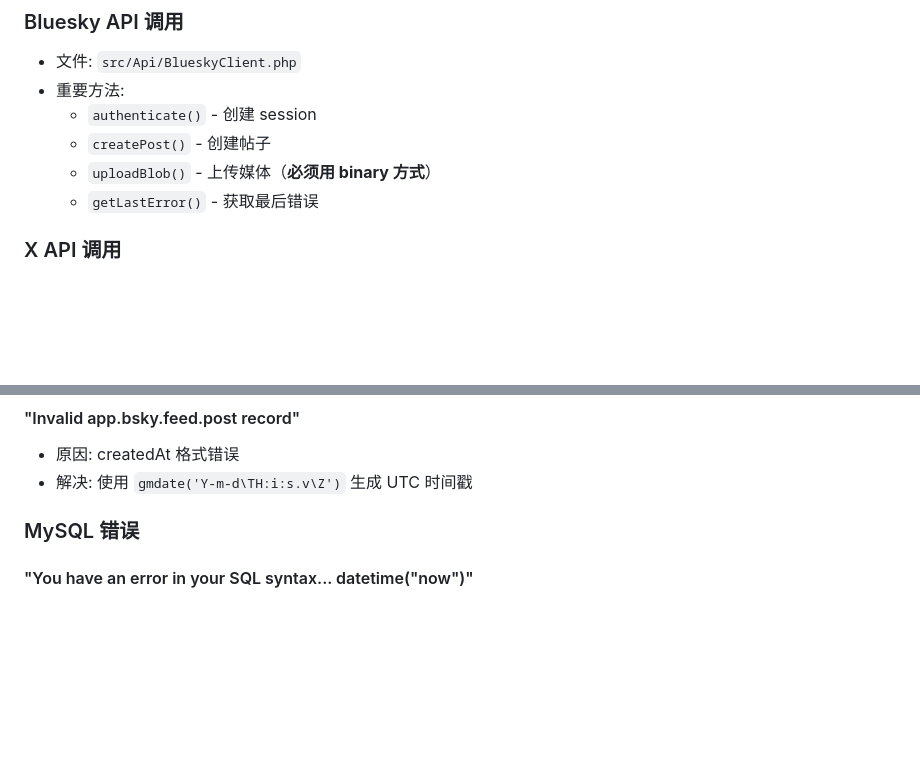
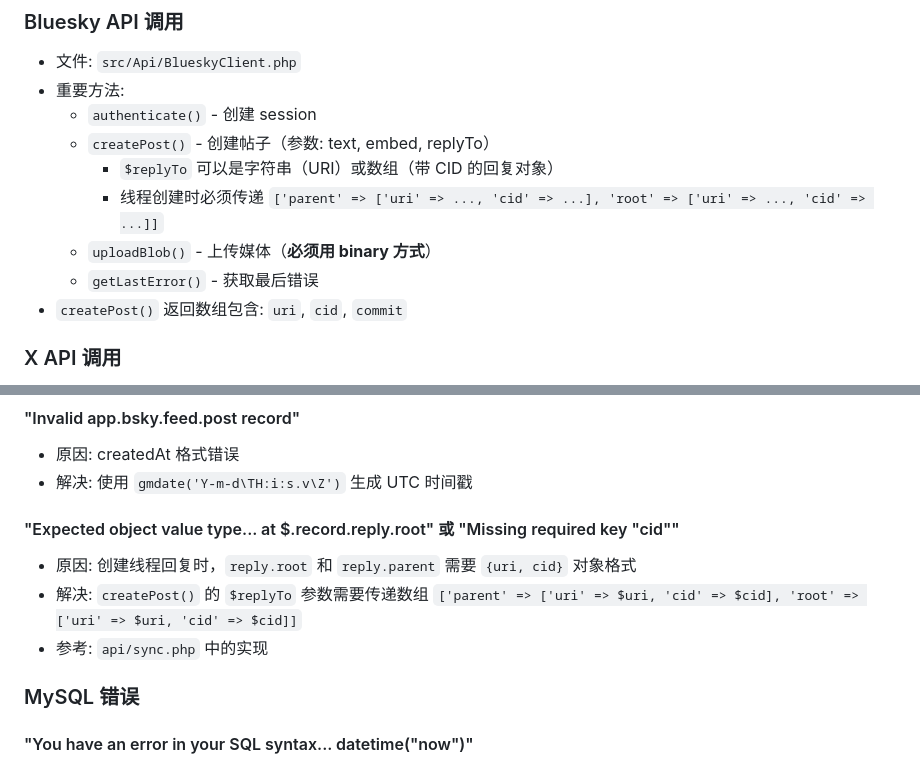
Before and after one commit to epheiamoe/x2bsky, a Markdown page: AGENTS.md, 2 parts joined by grey strips. Rendered like a GitHub page; blank space fills up the shorter version.

Commit message:
docs: add troubleshooting guide and update AGENTS.md with Bluesky CID fix

```diff
--- a/AGENTS.md
+++ b/AGENTS.md
@@ -41,9 +41,12 @@ scp -r local/api/* myvps:/www/wwwroot/x2bsky.desuwa.org/api/
 - 文件: `src/Api/BlueskyClient.php`
 - 重要方法:
   - `authenticate()` - 创建 session
-  - `createPost()` - 创建帖子
+  - `createPost()` - 创建帖子（参数: text, embed, replyTo）
+    - `$replyTo` 可以是字符串（URI）或数组（带 CID 的回复对象）
+    - 线程创建时必须传递 `['parent' => ['uri' => ..., 'cid' => ...], 'root' => ['uri' => ..., 'cid' => ...]]`
   - `uploadBlob()` - 上传媒体（**必须用 binary 方式**）
   - `getLastError()` - 获取最后错误
+- `createPost()` 返回数组包含: `uri`, `cid`, `commit`
 
 ### X API 调用
 - 文件: `src/Api/XApiClient.php`
@@ -87,6 +90,11 @@ scp -r local/api/* myvps:/www/wwwroot/x2bsky.desuwa.org/api/
 #### "Invalid app.bsky.feed.post record"
 - 原因: createdAt 格式错误
 - 解决: 使用 `gmdate('Y-m-d\TH:i:s.v\Z')` 生成 UTC 时间戳
+
+#### "Expected object value type... at $.record.reply.root" 或 "Missing required key \"cid\""
+- 原因: 创建线程回复时，`reply.root` 和 `reply.parent` 需要 `{uri, cid}` 对象格式
+- 解决: `createPost()` 的 `$replyTo` 参数需要传递数组 `['parent' => ['uri' => $uri, 'cid' => $cid], 'root' => ['uri' => $uri, 'cid' => $cid]]`
+- 参考: `api/sync.php` 中的实现
 
 ### MySQL 错误
 
```
Also changed, not shown: TROUBLESHOOTING.md (added, +289 -0 lines).
